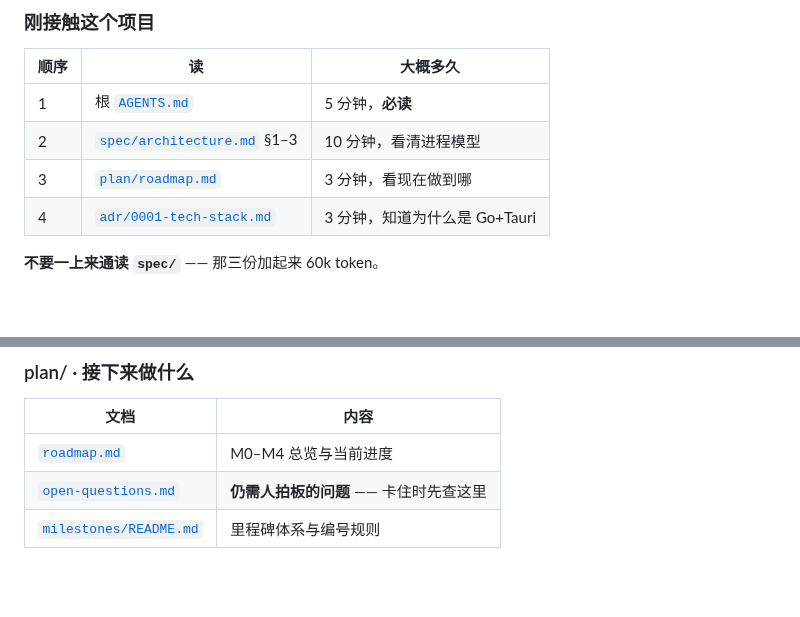
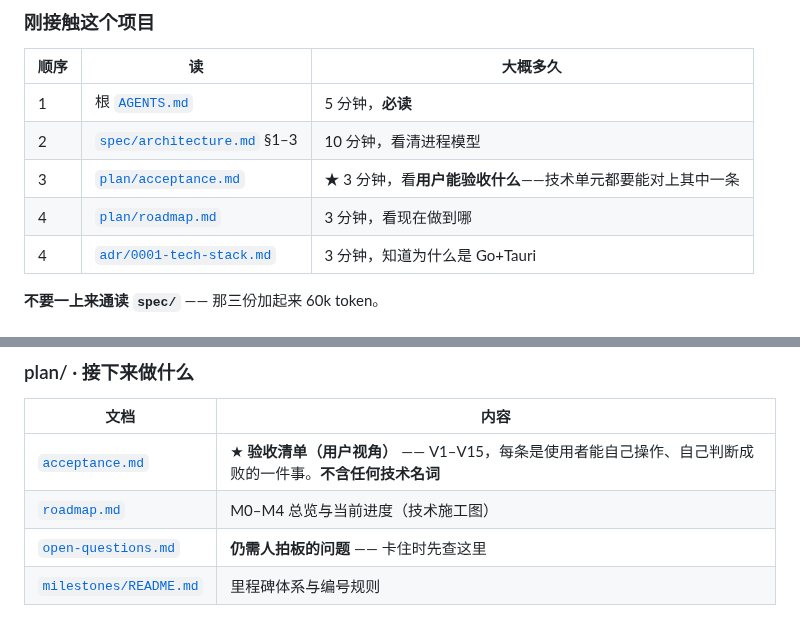
Before and after one commit to HuLuca1998/acp-flows, a Markdown page: docs/README.md, 2 parts joined by grey strips. Rendered like a GitHub page; blank space fills up the shorter version.

```diff
--- a/docs/README.md
+++ b/docs/README.md
@@ -24,7 +24,8 @@
 |---|---|---|
 | 1 | 根 [`AGENTS.md`](../AGENTS.md) | 5 分钟，**必读** |
 | 2 | [`spec/architecture.md`](spec/architecture.md) §1–3 | 10 分钟，看清进程模型 |
-| 3 | [`plan/roadmap.md`](plan/roadmap.md) | 3 分钟，看现在做到哪 |
+| 3 | [`plan/acceptance.md`](plan/acceptance.md) | ★ 3 分钟，看**用户能验收什么**——技术单元都要能对上其中一条 |
+| 4 | [`plan/roadmap.md`](plan/roadmap.md) | 3 分钟，看现在做到哪 |
 | 4 | [`adr/0001-tech-stack.md`](adr/0001-tech-stack.md) | 3 分钟，知道为什么是 Go+Tauri |
 
 **不要一上来通读 `spec/`** —— 那三份加起来 60k token。
@@ -100,7 +101,8 @@
 
 | 文档 | 内容 |
 |---|---|
-| [`roadmap.md`](plan/roadmap.md) | M0–M4 总览与当前进度 |
+| [`acceptance.md`](plan/acceptance.md) | ★ **验收清单（用户视角）** —— V1–V15，每条是使用者能自己操作、自己判断成败的一件事。**不含任何技术名词** |
+| [`roadmap.md`](plan/roadmap.md) | M0–M4 总览与当前进度（技术施工图） |
 | [`open-questions.md`](plan/open-questions.md) | **仍需人拍板的问题** —— 卡住时先查这里 |
 | [`milestones/README.md`](plan/milestones/README.md) | 里程碑体系与编号规则 |
 
```
Also changed, not shown: docs/plan/acceptance.md (added, +248 -0 lines), docs/plan/roadmap.md (+12 -0 lines).
